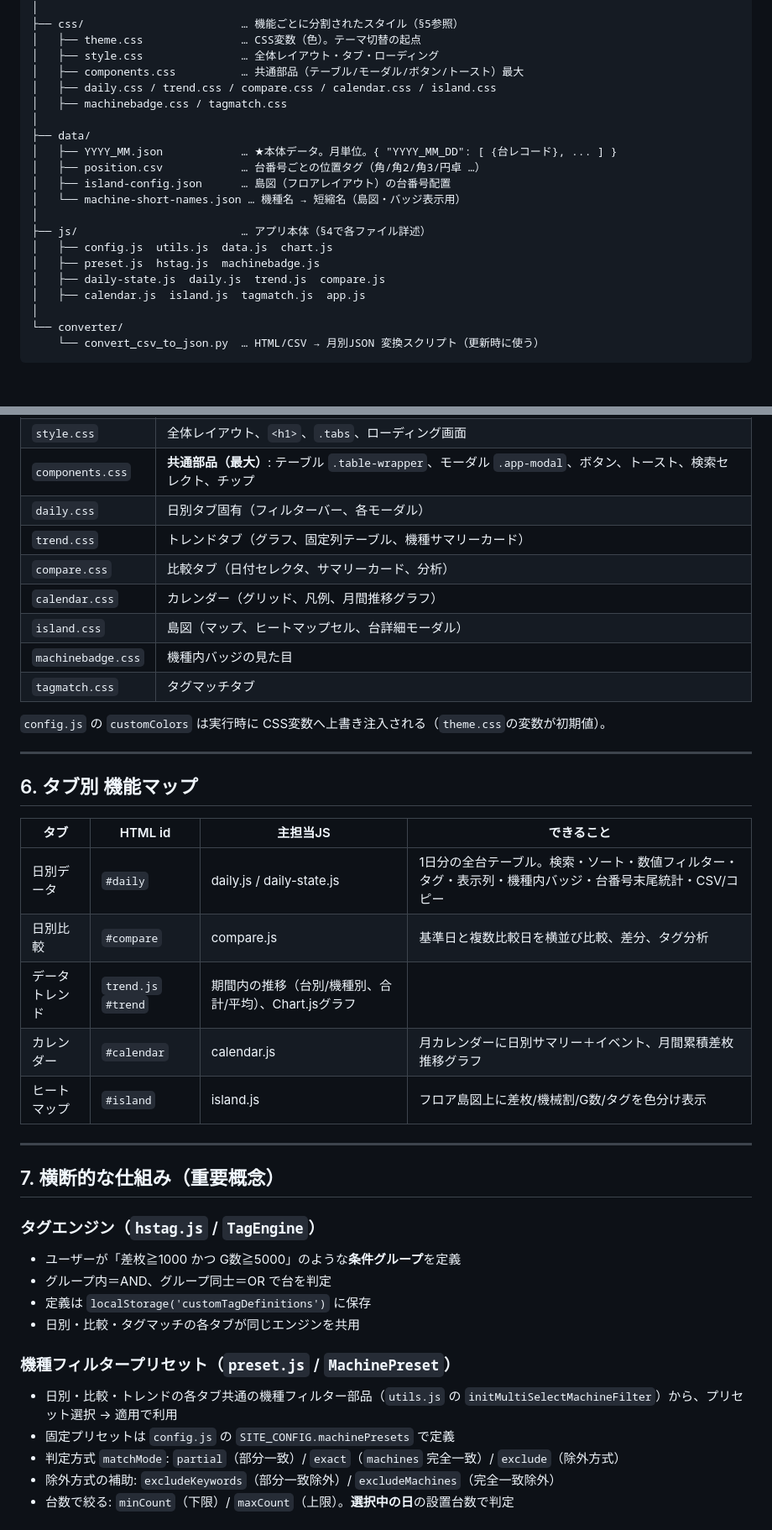
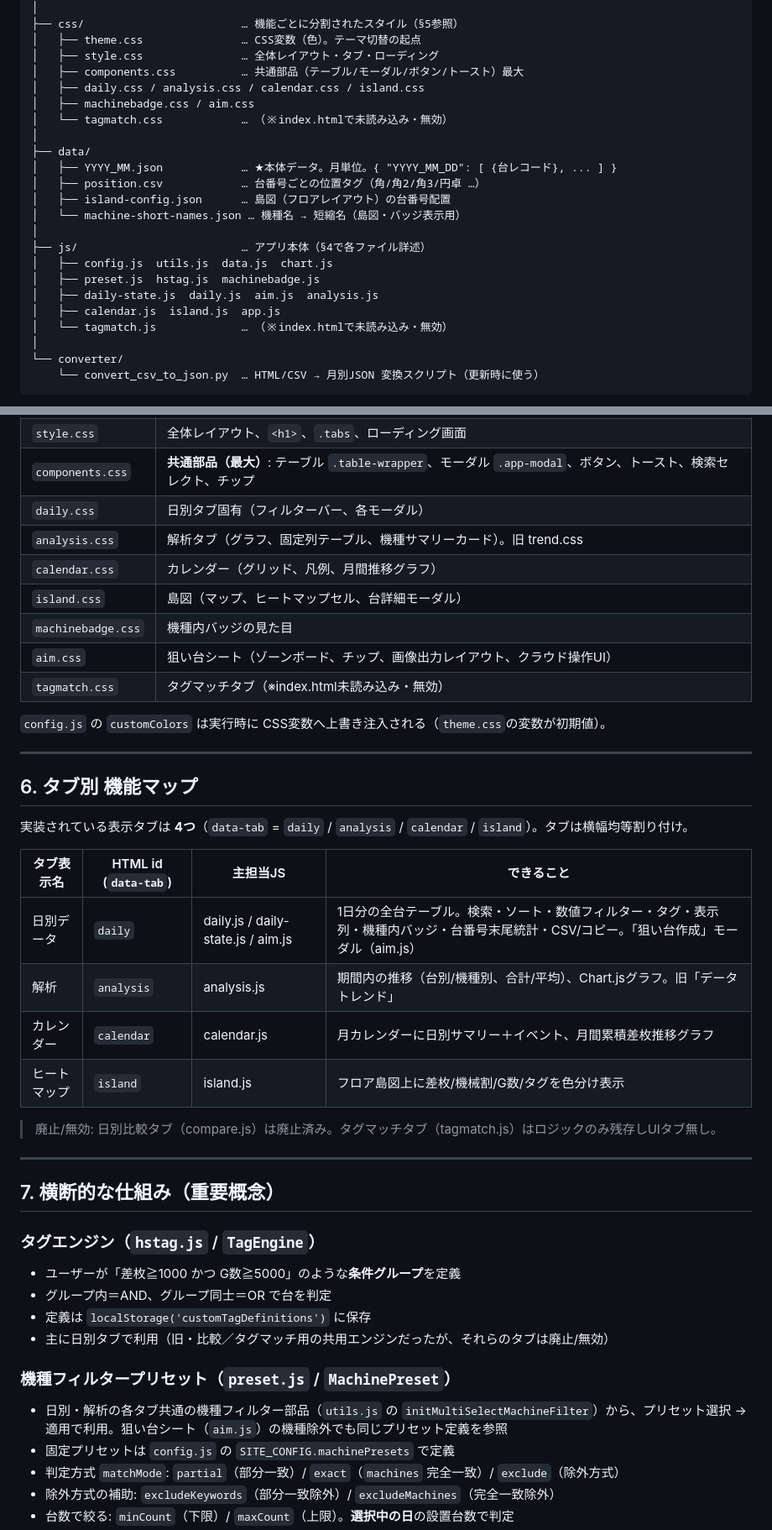
Before and after one commit to slot8192analyst/HallDataViewer, a Markdown page: ARCHITECTURE.md, 2 parts joined by grey strips. Shown at 84% size. Rendered like a GitHub page; blank space fills up the shorter version.

```diff
--- a/ARCHITECTURE.md
+++ b/ARCHITECTURE.md
@@ -46,8 +46,9 @@ webapp/
 │   ├── theme.css               … CSS変数（色）。テーマ切替の起点
 │   ├── style.css               … 全体レイアウト・タブ・ローディング
 │   ├── components.css          … 共通部品（テーブル/モーダル/ボタン/トースト）最大
-│   ├── daily.css / trend.css / compare.css / calendar.css / island.css
-│   ├── machinebadge.css / tagmatch.css
+│   ├── daily.css / analysis.css / calendar.css / island.css
+│   ├── machinebadge.css / aim.css
+│   └── tagmatch.css            … （※index.htmlで未読み込み・無効）
 │
 ├── data/
 │   ├── YYYY_MM.json            … ★本体データ。月単位。{ "YYYY_MM_DD": [ {台レコード}, ... ] }
@@ -58,8 +59,9 @@ webapp/
 ├── js/                         … アプリ本体（§4で各ファイル詳述）
 │   ├── config.js  utils.js  data.js  chart.js
 │   ├── preset.js  hstag.js  machinebadge.js
-│   ├── daily-state.js  daily.js  trend.js  compare.js
-│   ├── calendar.js  island.js  tagmatch.js  app.js
+│   ├── daily-state.js  daily.js  aim.js  analysis.js
+│   ├── calendar.js  island.js  app.js
+│   └── tagmatch.js             … （※index.htmlで未読み込み・無効）
 │
 └── converter/
     └── convert_csv_to_json.py  … HTML/CSV → 月別JSON 変換スクリプト（更新時に使う）
@@ -152,12 +156,12 @@ webapp/
 | `style.css` | 全体レイアウト、`<h1>`、`.tabs`、ローディング画面 |
 | `components.css` | **共通部品（最大）**: テーブル `.table-wrapper`、モーダル `.app-modal`、ボタン、トースト、検索セレクト、チップ |
 | `daily.css` | 日別タブ固有（フィルターバー、各モーダル） |
-| `trend.css` | トレンドタブ（グラフ、固定列テーブル、機種サマリーカード） |
-| `compare.css` | 比較タブ（日付セレクタ、サマリーカード、分析） |
+| `analysis.css` | 解析タブ（グラフ、固定列テーブル、機種サマリーカード）。旧 trend.css |
 | `calendar.css` | カレンダー（グリッド、凡例、月間推移グラフ） |
 | `island.css` | 島図（マップ、ヒートマップセル、台詳細モーダル） |
 | `machinebadge.css` | 機種内バッジの見た目 |
-| `tagmatch.css` | タグマッチタブ |
+| `aim.css` | 狙い台シート（ゾーンボード、チップ、画像出力レイアウト、クラウド操作UI） |
+| `tagmatch.css` | タグマッチタブ（※index.html未読み込み・無効） |
 
 `config.js` の `customColors` は実行時に CSS変数へ上書き注入される（`theme.css`の変数が初期値）。
 
@@ -165,13 +169,16 @@ webapp/
 
 ## 6. タブ別 機能マップ
 
-| タブ | HTML id | 主担当JS | できること |
+実装されている表示タブは **4つ**（`data-tab` = `daily` / `analysis` / `calendar` / `island`）。タブは横幅均等割り付け。
+
+| タブ表示名 | HTML id (`data-tab`) | 主担当JS | できること |
 |------|---------|----------|-----------|
-| 日別データ | `#daily` | daily.js / daily-state.js | 1日分の全台テーブル。検索・ソート・数値フィルター・タグ・表示列・機種内バッジ・台番号末尾統計・CSV/コピー |
-| 日別比較 | `#compare` | compare.js | 基準日と複数比較日を横並び比較、差分、タグ分析 |
-| データトレンド | `trend.js` `#trend` | 期間内の推移（台別/機種別、合計/平均）、Chart.jsグラフ |
-| カレンダー | `#calendar` | calendar.js | 月カレンダーに日別サマリー＋イベント、月間累積差枚推移グラフ |
-| ヒートマップ | `#island` | island.js | フロア島図上に差枚/機械割/G数/タグを色分け表示 |
+| 日別データ | `daily` | daily.js / daily-state.js / aim.js | 1日分の全台テーブル。検索・ソート・数値フィルター・タグ・表示列・機種内バッジ・台番号末尾統計・CSV/コピー。「狙い台作成」モーダル（aim.js） |
+| 解析 | `analysis` | analysis.js | 期間内の推移（台別/機種別、合計/平均）、Chart.jsグラフ。旧「データトレンド」 |
+| カレンダー | `calendar` | calendar.js | 月カレンダーに日別サマリー＋イベント、月間累積差枚推移グラフ |
+| ヒートマップ | `island` | island.js | フロア島図上に差枚/機械割/G数/タグを色分け表示 |
+
+> 廃止/無効: 日別比較タブ（compare.js）は廃止済み。タグマッチタブ（tagmatch.js）はロジックのみ残存しUIタブ無し。
 
 ---
 
@@ -181,10 +188,10 @@ webapp/
 - ユーザーが「差枚≧1000 かつ G数≧5000」のような**条件グループ**を定義
 - グループ内＝AND、グループ同士＝OR で台を判定
 - 定義は `localStorage('customTagDefinitions')` に保存
-- 日別・比較・タグマッチの各タブが同じエンジンを共用
+- 主に日別タブで利用（旧・比較／タグマッチ用の共用エンジンだったが、それらのタブは廃止/無効）
 
 ### 機種フィルタープリセット（`preset.js` / `MachinePreset`）
-- 日別・比較・トレンドの各タブ共通の機種フィルター部品（`utils.js` の `initMultiSelectMachineFilter`）から、プリセット選択 → 適用で利用
+- 日別・解析の各タブ共通の機種フィルター部品（`utils.js` の `initMultiSelectMachineFilter`）から、プリセット選択 → 適用で利用。狙い台シート（`aim.js`）の機種除外でも同じプリセット定義を参照
 - 固定プリセットは `config.js` の `SITE_CONFIG.machinePresets` で定義
 - 判定方式 `matchMode`: `partial`（部分一致）/ `exact`（`machines` 完全一致）/ `exclude`（除外方式）
 - 除外方式の補助: `excludeKeywords`（部分一致除外）/ `excludeMachines`（完全一致除外）
```
Also changed, not shown: other parts of ARCHITECTURE.md (+43 -25 lines).
